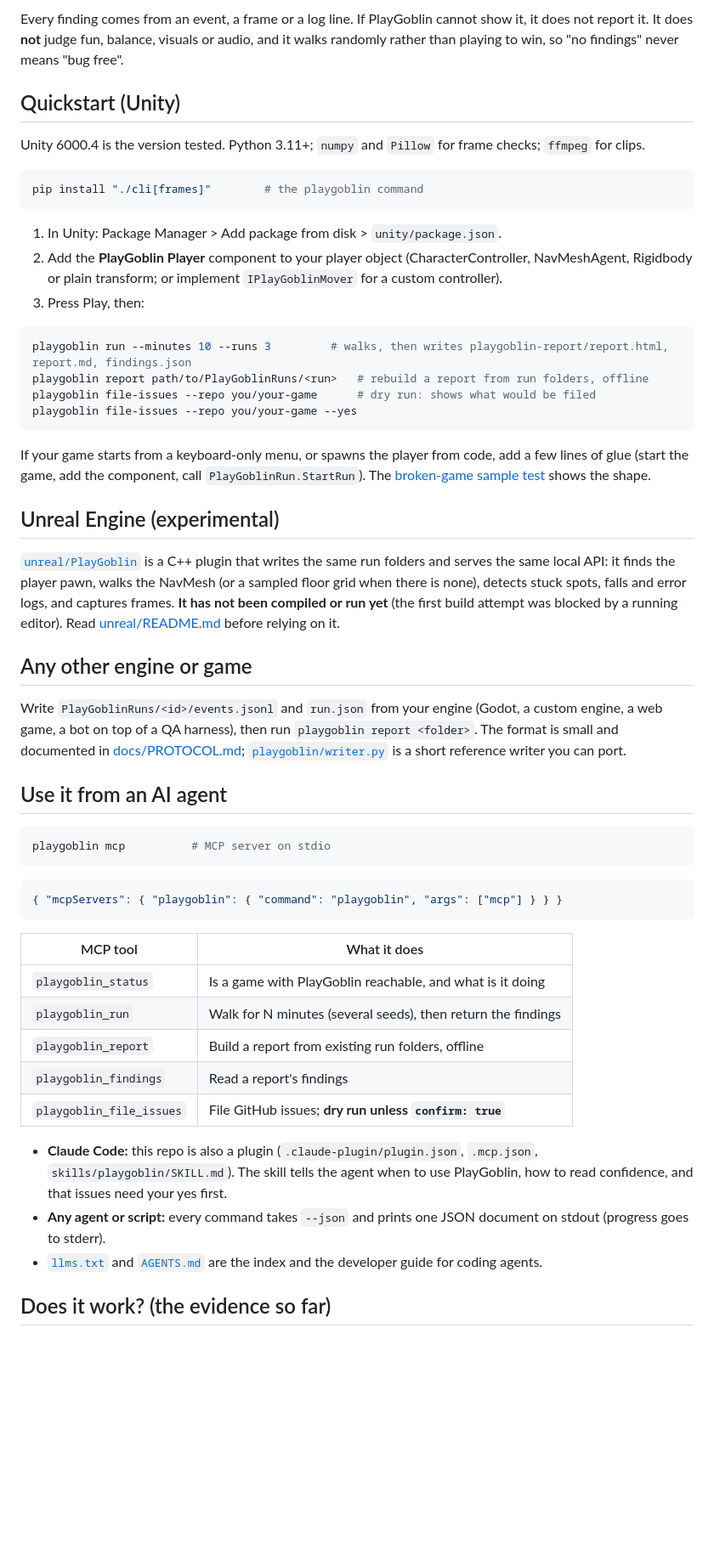
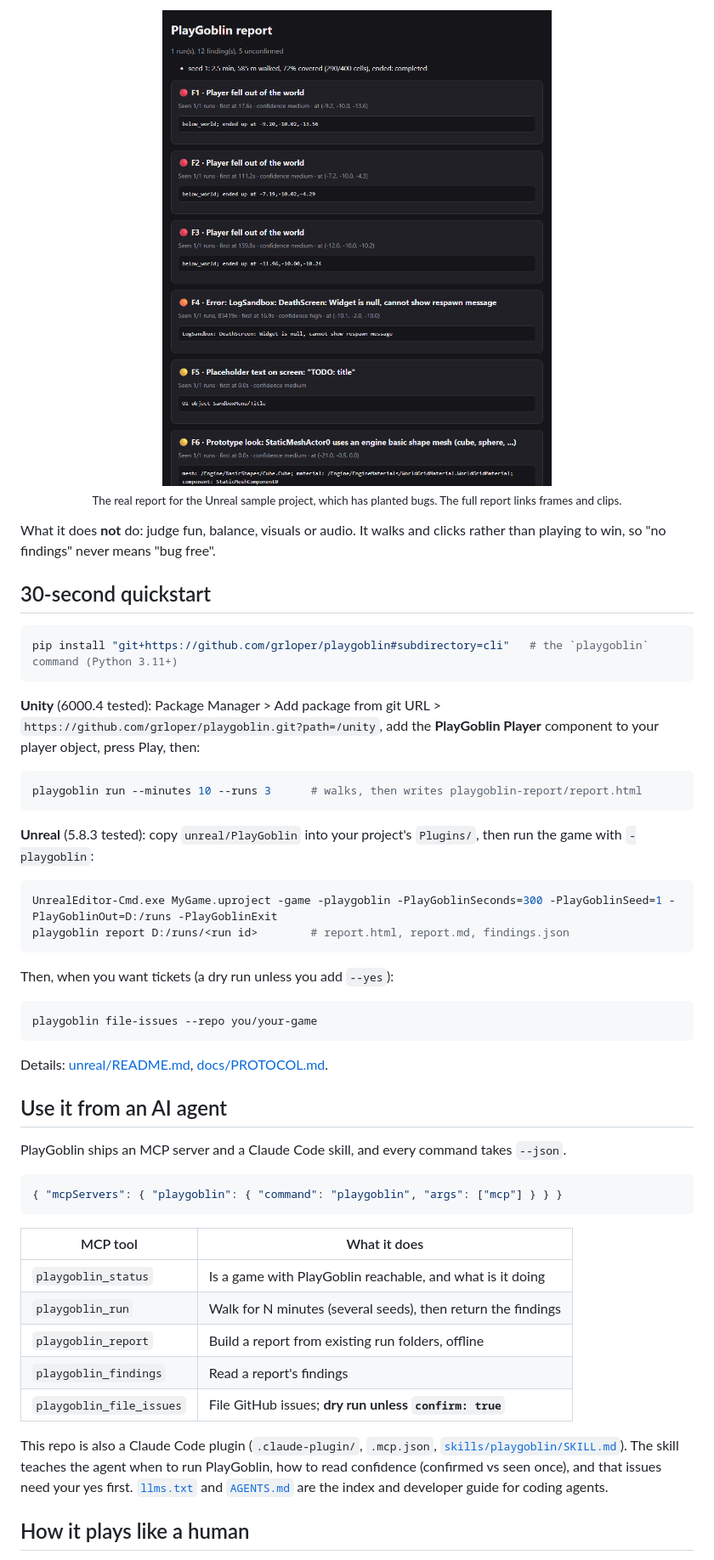
Before and after one commit to grloper/playgoblin, a Markdown page: README.md, the part around one of its changes. Shown at 85% size. Drawn GitHub-style; pictures changed too: docs/media/report-sample.png (added); blank space fills up the shorter version.

````diff
--- a/README.md
+++ b/README.md
@@ -30,45 +36,42 @@ and writes down everything that goes wrong. Then it turns that into a report wit
 
-Every finding comes from an event, a frame or a log line. If PlayGoblin cannot show it, it does not report it.
-It does **not** judge fun, balance, visuals or audio, and it walks randomly rather than playing to win, so "no findings" never means "bug free".
+<p align="center">
+<img src="docs/media/report-sample.png" alt="The HTML report PlayGoblin wrote for its Unreal sample project" width="520"><br>
+<sub>The real report for the Unreal sample project, which has planted bugs. The full report links frames and clips.</sub>
+</p>
 
-## Quickstart (Unity)
+What it does **not** do: judge fun, balance, visuals or audio. It walks and clicks rather than playing to win, so "no findings" never means "bug free".
 
-Unity 6000.4 is the version tested. Python 3.11+; `numpy` and `Pillow` for frame checks; `ffmpeg` for clips.
+## 30-second quickstart
 
 ```bash
-pip install "./cli[frames]"        # the playgoblin command
+pip install "git+https://github.com/grloper/playgoblin#subdirectory=cli"   # the `playgoblin` command (Python 3.11+)
 ```
 
-1. In Unity: Package Manager > Add package from disk > `unity/package.json`.
-2. Add the **PlayGoblin Player** component to your player object (CharacterController, NavMeshAgent, Rigidbody or plain transform; or implement `IPlayGoblinMover` for a custom controller).
-3. Press Play, then:
+**Unity** (6000.4 tested): Package Manager > Add package from git URL > `https://github.com/grloper/playgoblin.git?path=/unity`,
+add the **PlayGoblin Player** component to your player object, press Play, then:
 
 ```bash
-playgoblin run --minutes 10 --runs 3         # walks, then writes playgoblin-report/report.html, report.md, findings.json
-playgoblin report path/to/PlayGoblinRuns/<run>   # rebuild a report from run folders, offline
-playgoblin file-issues --repo you/your-game      # dry run: shows what would be filed
-playgoblin file-issues --repo you/your-game --yes
+playgoblin run --minutes 10 --runs 3      # walks, then writes playgoblin-report/report.html
 ```
 
-If your game starts from a keyboard-only menu, or spawns the player from code, add a few lines of glue (start the game, add the component, call `PlayGoblinRun.StartRun`). The [broken-game sample test](samples/broken-game/Assets/Tests/PlayMode/SampleRunTests.cs) shows the shape.
+**Unreal** (5.8.3 tested): copy `unreal/PlayGoblin` into your project's `Plugins/`, then run the game with `-playgoblin`:
 
-## Unreal Engine (experimental)
+```bash
+UnrealEditor-Cmd.exe MyGame.uproject -game -playgoblin -PlayGoblinSeconds=300 -PlayGoblinSeed=1 -PlayGoblinOut=D:/runs -PlayGoblinExit
+playgoblin report D:/runs/<run id>        # report.html, report.md, findings.json
+```
 
-[`unreal/PlayGoblin`](unreal) is a C++ plugin that writes the same run folders and serves the same local API: it finds the player pawn,
-walks the NavMesh (or a sampled floor grid when there is none), detects stuck spots, falls and error logs, and captures frames.
-**It has not been compiled or run yet** (the first build attempt was blocked by a running editor). Read [unreal/README.md](unreal/README.md) before relying on it.
+Then, when you want tickets (a dry run unless you add `--yes`):
 
-## Any other engine or game
+```bash
+playgoblin file-issues --repo you/your-game
+```
 
-Write `PlayGoblinRuns/<id>/events.jsonl` and `run.json` from your engine (Godot, a custom engine, a web game, a bot on top of a QA harness),
-then run `playgoblin report <folder>`. The format is small and documented in [docs/PROTOCOL.md](docs/PROTOCOL.md);
-[`playgoblin/writer.py`](cli/playgoblin/writer.py) is a short reference writer you can port.
+Details: [unreal/README.md](unreal/README.md), [docs/PROTOCOL.md](docs/PROTOCOL.md).
 
 ## Use it from an AI agent
 
-```bash
-playgoblin mcp          # MCP server on stdio
-```
+PlayGoblin ships an MCP server and a Claude Code skill, and every command takes `--json`.
 
 ```json
 { "mcpServers": { "playgoblin": { "command": "playgoblin", "args": ["mcp"] } } }
@@ -82,9 +85,9 @@ playgoblin mcp          # MCP server on stdio
 | `playgoblin_findings` | Read a report's findings |
 | `playgoblin_file_issues` | File GitHub issues; **dry run unless `confirm: true`** |
 
-- **Claude Code:** this repo is also a plugin (`.claude-plugin/plugin.json`, `.mcp.json`, `skills/playgoblin/SKILL.md`). The skill tells the agent when to use PlayGoblin, how to read confidence, and that issues need your yes first.
-- **Any agent or script:** every command takes `--json` and prints one JSON document on stdout (progress goes to stderr).
-- [`llms.txt`](llms.txt) and [`AGENTS.md`](AGENTS.md) are the index and the developer guide for coding agents.
+This repo is also a Claude Code plugin (`.claude-plugin/`, `.mcp.json`, [`skills/playgoblin/SKILL.md`](skills/playgoblin/SKILL.md)).
+The skill teaches the agent when to run PlayGoblin, how to read confidence (confirmed vs seen once), and that issues need your yes first.
+[`llms.txt`](llms.txt) and [`AGENTS.md`](AGENTS.md) are the index and developer guide for coding agents.
 
-## Does it work? (the evidence so far)
+## How it plays like a human
 
````
Also changed, not shown: other parts of README.md (+71 -36 lines), AGENTS.md (+1 -1 lines), docs/media/uyf-run-frame-2.jpg (added), docs/media/uyf-run-frame.jpg (added), 1 other file.
